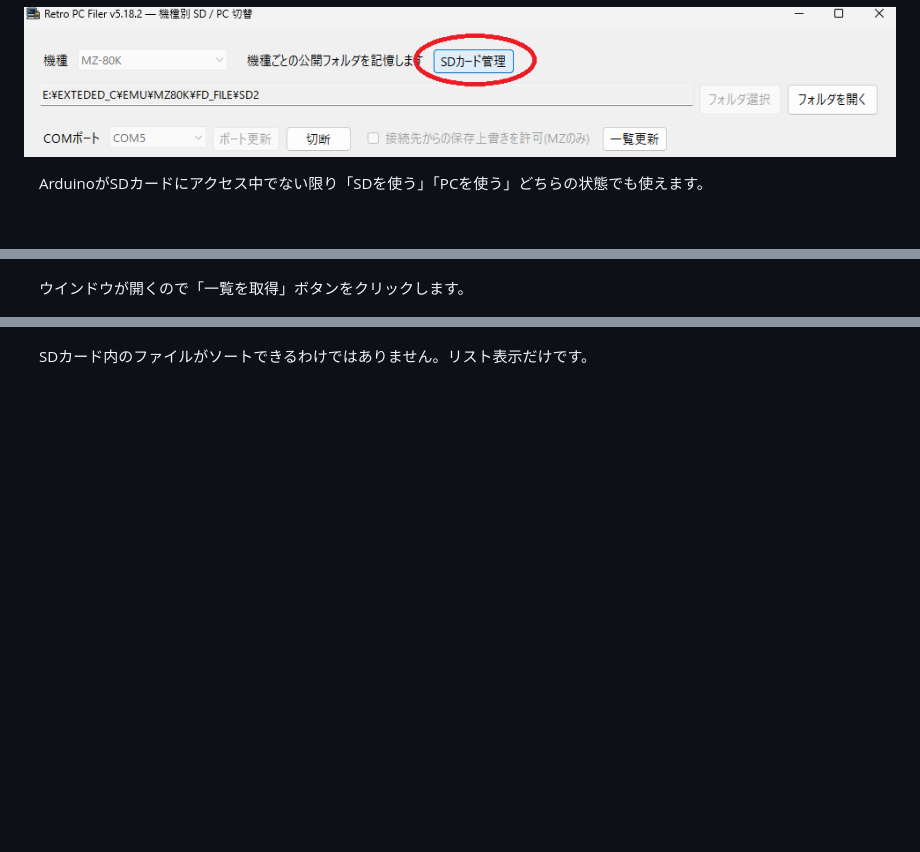
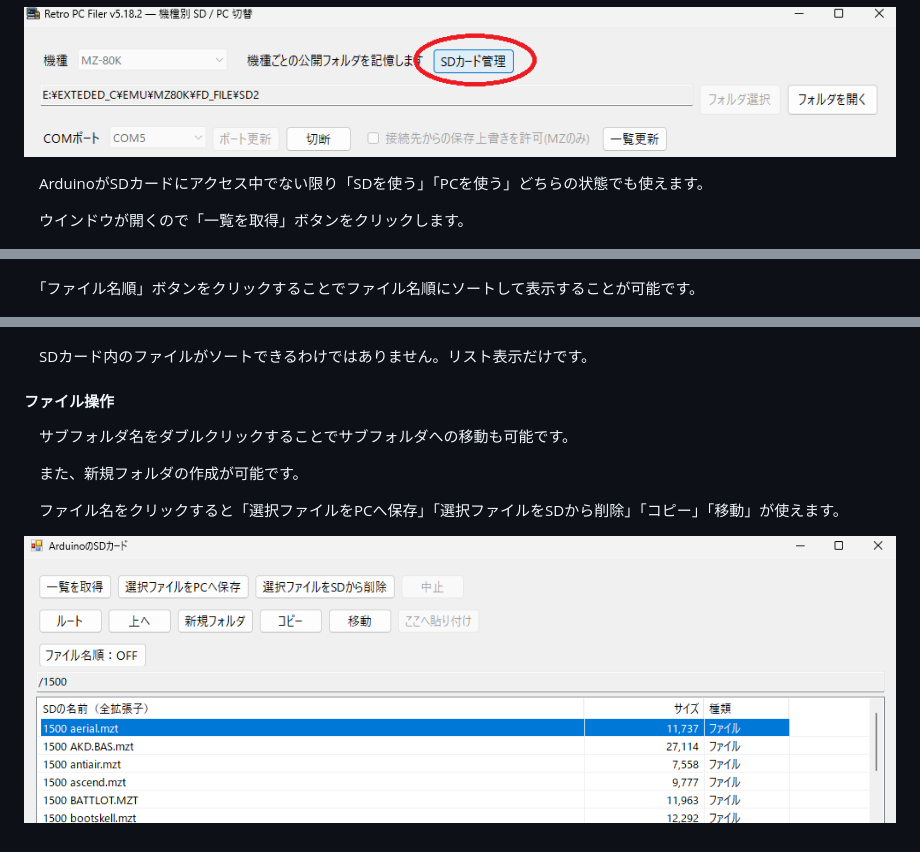
Before and after one commit to yanataka60/RetroPcFiler, a Markdown page: README.md, 3 parts joined by grey strips. Rendered like a GitHub page; pictures changed too: GAZOU/FILER10.png (added); blank space fills up the shorter version.

```diff
--- a/README.md
+++ b/README.md
@@ -94,8 +94,10 @@
 
 　ArduinoがSDカードにアクセス中でない限り「SDを使う」「PCを使う」どちらの状態でも使えます。
 
+　ウインドウが開くので「一覧を取得」ボタンをクリックします。
+
 ![FILER7](https://github.com/yanataka60/RetroPcFiler/blob/main/GAZOU/FILER7.png)
 
-　ウインドウが開くので「一覧を取得」ボタンをクリックします。
+　「ファイル名順」ボタンをクリックすることでファイル名順にソートして表示することが可能です。
 
 ![FILER8](https://github.com/yanataka60/RetroPcFiler/blob/main/GAZOU/FILER8.png)
@@ -105,3 +105,12 @@
 ![FILER9](https://github.com/yanataka60/RetroPcFiler/blob/main/GAZOU/FILER9.png)
 
 　SDカード内のファイルがソートできるわけではありません。リスト表示だけです。
+
+#### ファイル操作
+　サブフォルダ名をダブルクリックすることでサブフォルダへの移動も可能です。
+
+　また、新規フォルダの作成が可能です。
+
+　ファイル名をクリックすると「選択ファイルをPCへ保存」「選択ファイルをSDから削除」「コピー」「移動」が使えます。
+
+![FILER10](https://github.com/yanataka60/RetroPcFiler/blob/main/GAZOU/FILER10.png)
```
Also changed, not shown: other parts of README.md (+0 -2 lines).
